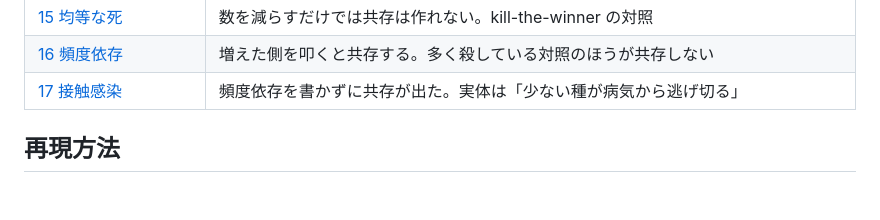
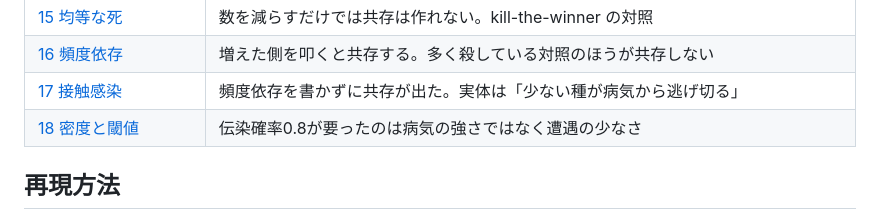
Before and after one commit to yuta4030/digital-biotope, a Markdown page: docs/reports/README.md, the part around the change. Drawn GitHub-style; blank space fills up the shorter version.

```diff
--- a/docs/reports/README.md
+++ b/docs/reports/README.md
@@ -26,6 +26,7 @@
 | [15 均等な死](15-frequency-dependence.md) | 数を減らすだけでは共存は作れない。kill-the-winner の対照 |
 | [16 頻度依存](16-crowding.md) | 増えた側を叩くと共存する。多く殺している対照のほうが共存しない |
 | [17 接触感染](17-infection.md) | 頻度依存を書かずに共存が出た。実体は「少ない種が病気から逃げ切る」 |
+| [18 密度と閾値](18-density-threshold.md) | 伝染確率0.8が要ったのは病気の強さではなく遭遇の少なさ |
 
 ## 再現方法
 
```
Also changed, not shown: docs/OVERVIEW.md (+8 -0 lines), docs/reports/18-density-threshold.md (added, +153 -0 lines).
